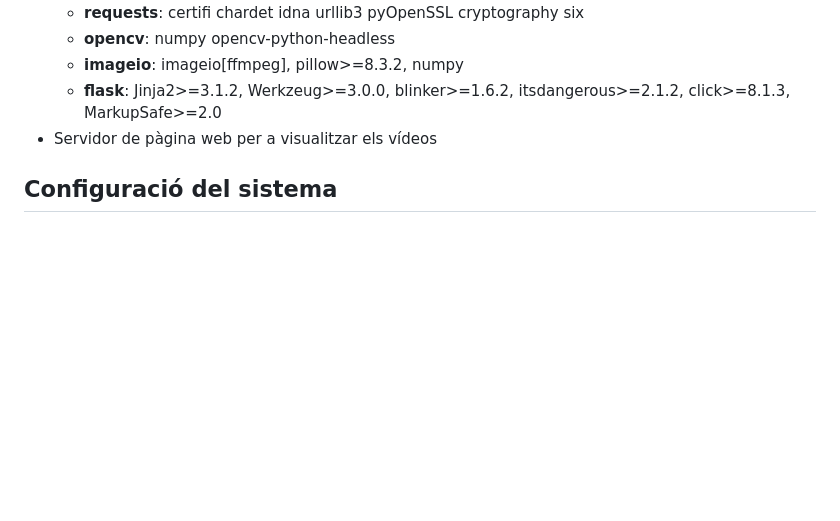
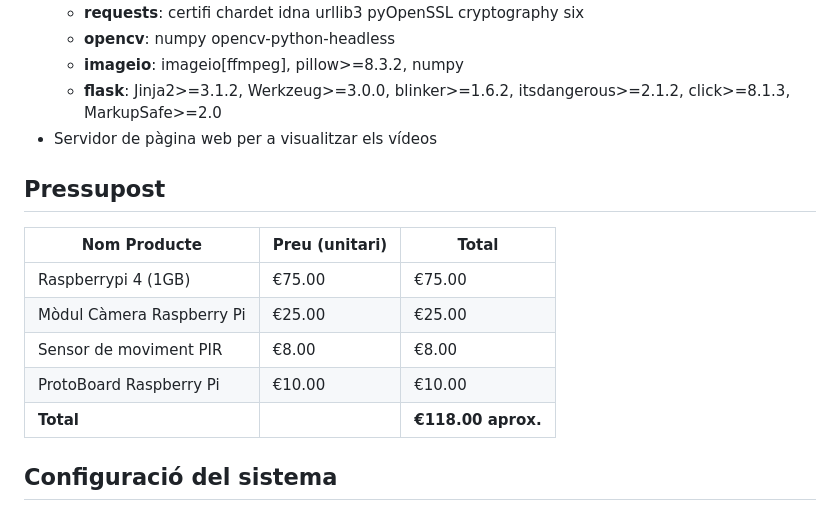
Before and after one commit to Eloi-Cortiella/PROJECTE_RASPBERRY, a Markdown page: README.md, the part around the change. Drawn GitHub-style; blank space fills up the shorter version.

Commit message:
documentacio

```diff
--- a/README.md
+++ b/README.md
@@ -25,6 +25,20 @@ Aquest projecte consisteix en un sistema de vigilància que detecta moviment mit
     - **imageio**: imageio[ffmpeg], pillow>=8.3.2, numpy
     - **flask**: Jinja2>=3.1.2, Werkzeug>=3.0.0, blinker>=1.6.2, itsdangerous>=2.1.2, click>=8.1.3, MarkupSafe>=2.0
 - Servidor de pàgina web per a visualitzar els vídeos
+
+## Pressupost
+
+<p align=center>
+
+| Nom Producte              | Preu (unitari) | Total        |
+|---------------------------|----------------|--------------|
+| Raspberrypi 4 (1GB)       | €75.00         | €75.00       |
+| Mòdul Càmera Raspberry Pi | €25.00         | €25.00       |
+| Sensor de moviment PIR    | €8.00          | €8.00        |
+| ProtoBoard Raspberry Pi   | €10.00         | €10.00       |
+| **Total**                 |                | **€118.00 aprox.**  |
+
+</p>
 
 ## Configuració del sistema
 
```
